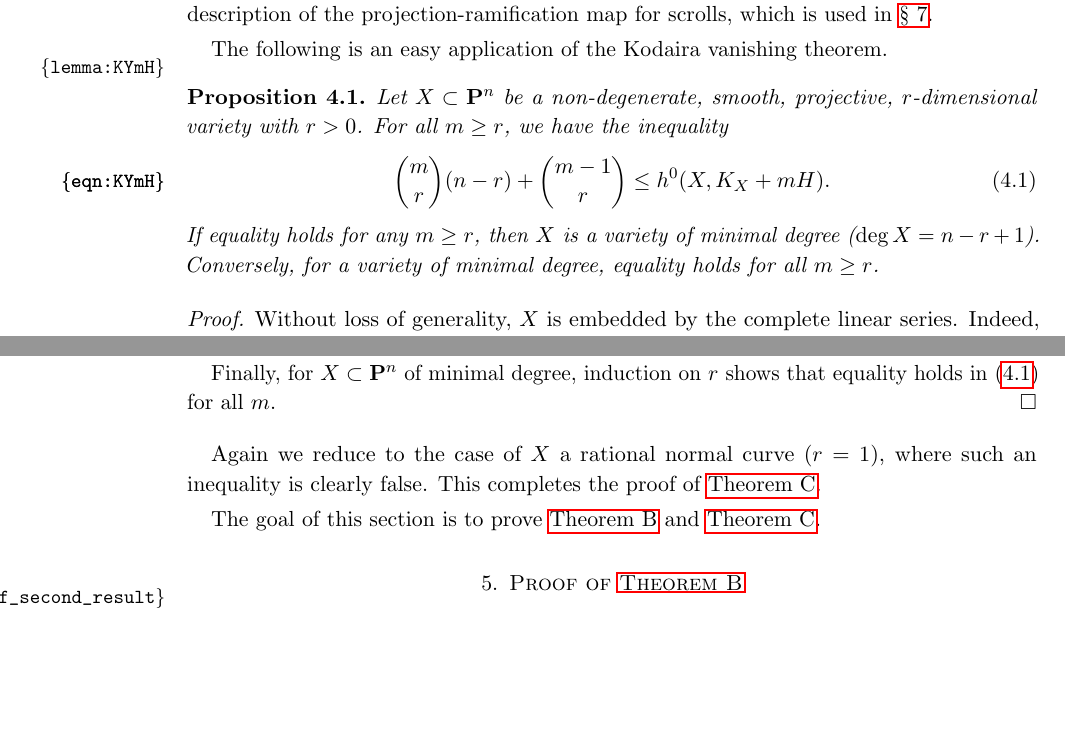
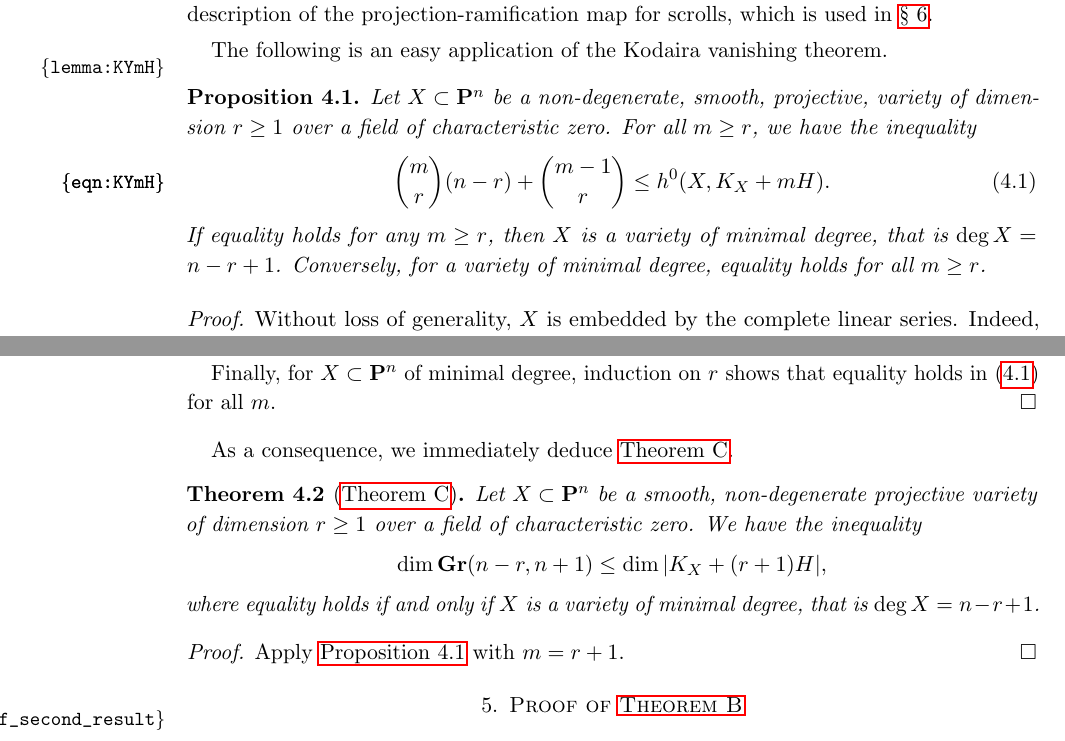
Before and after one commit to deopurkar/ProjectionAndRamification, a LaTeX paper (ProjectionandRamificationEDIT.tex): two parts of pages 16 and 18 of 46, joined at a grey line, cut so that both start at the same text, the shorter picture padded with empty space. Compiled offline with pdfLaTeX.

Commit message:
Proved theorem C.

```diff
--- a/ProjectionandRamificationEDIT.tex
+++ b/ProjectionandRamificationEDIT.tex
@@ -771,12 +771,12 @@ Finally, we obtain an alternate description of the projection-ramification map f
 
 The following is an easy application of the Kodaira vanishing theorem.
 \begin{proposition}\label{lemma:KYmH}
-  Let $X \subset \P^n$ be a non-degenerate, smooth, projective, $r$-dimensional variety with $r > 0$.
+  Let $X \subset \P^n$ be a non-degenerate, smooth, projective, variety of dimension $r \geq 1$ over a field of characteristic zero.
   For all $m \geq r$, we have the inequality
   \begin{equation}\label{eqn:KYmH}
     {m \choose r}(n-r) + {{m-1} \choose {r}}\leq h^0(X, K_X + mH).
   \end{equation}
-  If equality holds for any $m \geq r$, then $X$ is a variety of minimal degree ($\deg X = n-r+1$).
+  If equality holds for any $m \geq r$, then $X$ is a variety of minimal degree, that is $\deg X = n-r+1$.
   Conversely, for a variety of minimal degree, equality holds for all $m \geq r$.
 \end{proposition}
 
@@ -835,13 +835,16 @@ The following is an easy application of the Kodaira vanishing theorem.
   Finally, for $X \subset \P^n$ of minimal degree, induction on $r$ shows that equality holds in \eqref{eqn:KYmH} for all $m$.
 \end{proof}
 
-Again we reduce to the case of $X$ a rational normal curve ($r=1$), where such an inequality is clearly false. This completes the proof of
-\autoref{theorem:minimaldegree}.
-
-
-
-
-The goal of this section is to prove \autoref{Thm:Counterexamples} and \autoref{theorem:minimaldegree}.
+As a consequence, we immediately deduce \autoref{theorem:minimaldegree}.
+\begin{theorem}[\autoref{theorem:minimaldegree}]
+  Let $X \subset \P^n$ be a smooth, non-degenerate projective variety of dimension $r \geq 1$ over a field of characteristic zero.
+  We have the inequality
+  \[ \dim \Gr(n-r, n+1) \leq \dim |K_X + (r+1)H|,\]
+  where equality holds if and only if $X$ is a variety of minimal degree, that is $\deg X = n-r+1$.
+\end{theorem}
+\begin{proof}
+  Apply \autoref{lemma:KYmH} with $m = r+1$.
+\end{proof}
 
 
 \section{Proof of \autoref{Thm:Counterexamples}} % (fold)
```
Also changed, not shown: ProjectionandRamificationEDIT.pdf, ProjectionandRamificationEDIT.tex (6 more changed lines).
